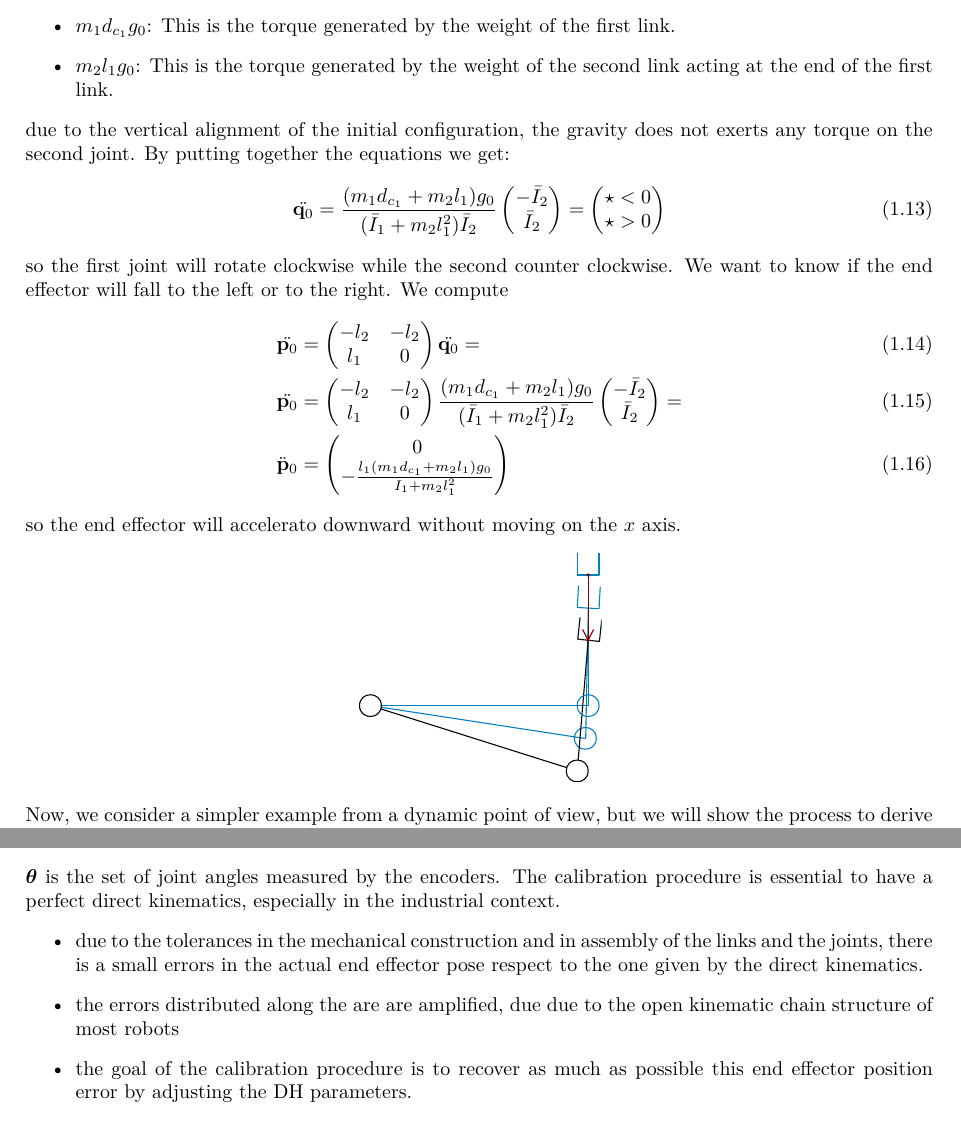
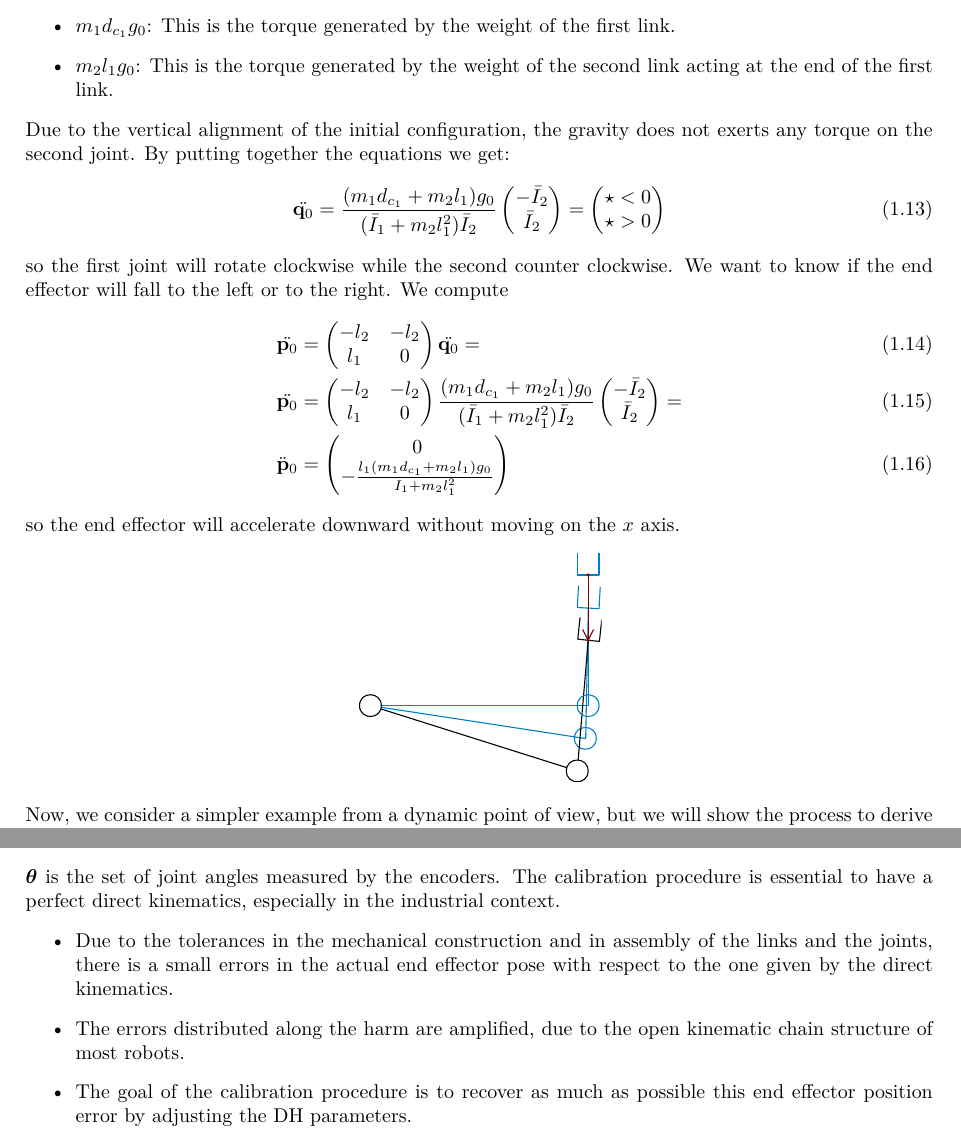
Before and after one commit to CasuFrost/university-notes-AIRO, a LaTeX thesis (Robotics 2/LatexSourceFile/Robotics2.tex): two parts of pages 7 and 12 of 29, joined at a grey line, cut so that both start at the same text. Compiled offline with pdfLaTeX.

Commit message:
Fixed some typo

```diff
--- a/Robotics 2/LatexSourceFile/Robotics2.tex
+++ b/Robotics 2/LatexSourceFile/Robotics2.tex
@@ -152,7 +152,7 @@ the first component $ m_1d_{c_1}g_0+m_2l_1g_0$ represents the total gravitationa
     \item $m_1 d_{c_1} g_0$: This is the torque generated by the weight of the first link.
     \item $m_2 l_1 g_0$: This is the torque generated by the weight of the second link acting at the end of the first link.
 \end{itemize}
-due to the vertical alignment of the initial configuration, the gravity does not exerts any torque on the second joint. By putting together the equations we get:\begin{equation}
+Due to the vertical alignment of the initial configuration, the gravity does not exerts any torque on the second joint. By putting together the equations we get:\begin{equation}
     \ddot{\mathbf q_0}=\frac{(m_1d_{c_1}+m_2l_1)g_0}{(\bar I_1+m_2l_1^2)\bar I_2}\begin{pmatrix}
         -\bar I_2\\ \bar I_2
     \end{pmatrix}=\begin{pmatrix}
@@ -172,7 +172,7 @@ so the first joint will rotate clockwise while the second counter clockwise. We
     \end{pmatrix}=\\
     &\ddot{\mathbf{p}}_0 = \begin{pmatrix} 0 \\ -\frac{l_1 (m_1 d_{c_1} + m_2 l_1)g_0}{\bar{I}_1 + m_2 l_1^2} \end{pmatrix}
 \end{align}
-so the end effector will accelerato downward without moving on the $x$ axis.
+so the end effector will accelerate downward without moving on the $x$ axis.
 \begin{center}
     \includegraphics[width=0.27\textwidth ]{images/2R_example2.eps}
 \end{center}
@@ -335,10 +335,10 @@ from these parameters we can compute the \textit{nominal} direct kinematics\begi
 \end{equation}
 $\btheta$ is the set of joint angles measured by the encoders. The calibration procedure is essential to have a perfect direct kinematics, especially in the industrial context.
 \begin{itemize}
-    \item due to the tolerances in the mechanical construction and in assembly of the links and the joints, there is a small errors in the actual end effector pose respect to the one given by the direct kinematics.
-    \item the errors distributed along the are are amplified, due due to
-the open kinematic chain structure of most robots
-    \item the goal of the calibration procedure is to recover as much as possible this end effector position error by adjusting the DH parameters.
+    \item Due to the tolerances in the mechanical construction and in assembly of the links and the joints, there is a small errors in the actual end effector pose with respect to the one given by the direct kinematics.
+    \item The errors distributed along the harm are amplified, due to
+the open kinematic chain structure of most robots.
+    \item The goal of the calibration procedure is to recover as much as possible this end effector position error by adjusting the DH parameters.
 \end{itemize}
 The calibration procedure needs a sampling operations, where the robot is set in different configuration, when an external device measure the real end effector pose, in such way we can compare this ground truth with the pose predicted by the direct kinematics.
 
```
Also changed, not shown: Robotics 2/LatexSourceFile/Robotics2.tex (12 more changed lines).
